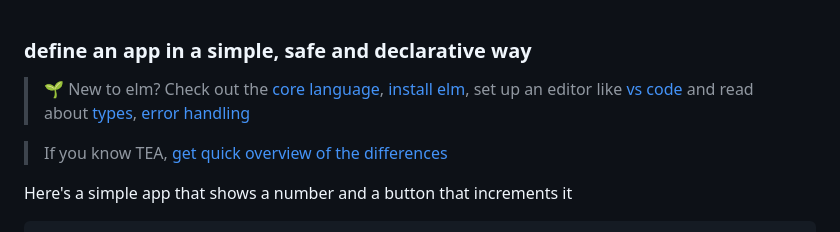
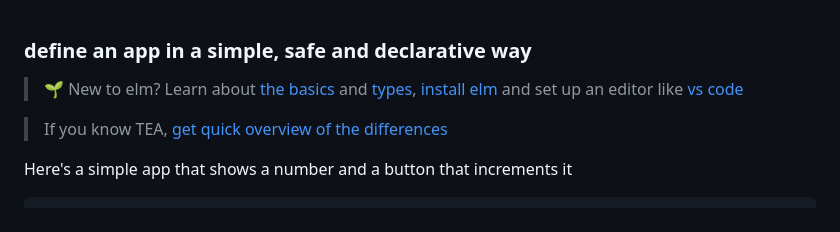
Before and after one commit to lue-bird/elm-state-interface, a Markdown page: README.md, the part around the change. Rendered like a GitHub page.

Commit message:
note new to elm shorten

```diff
--- a/README.md
+++ b/README.md
@@ -1,6 +1,6 @@
 ### define an app in a simple, safe and declarative way
 
-> 🌱 New to elm? Check out the [core language](https://guide.elm-lang.org/core_language), [install elm](https://guide.elm-lang.org/install/elm), set up an editor like [vs code](https://github.com/elm-tooling/elm-language-client-vscode?tab=readme-ov-file#install) and read about [types](https://guide.elm-lang.org/types/), [error handling](https://guide.elm-lang.org/error_handling/)
+> 🌱 New to elm? Learn about [the basics](https://guide.elm-lang.org/core_language) and [types](https://guide.elm-lang.org/types/), [install elm](https://guide.elm-lang.org/install/elm) and set up an editor like [vs code](https://github.com/elm-tooling/elm-language-client-vscode?tab=readme-ov-file#install)
 
 > If you know TEA, [get quick overview of the differences](#comparison-to-the-elm-architecture)
 
```
